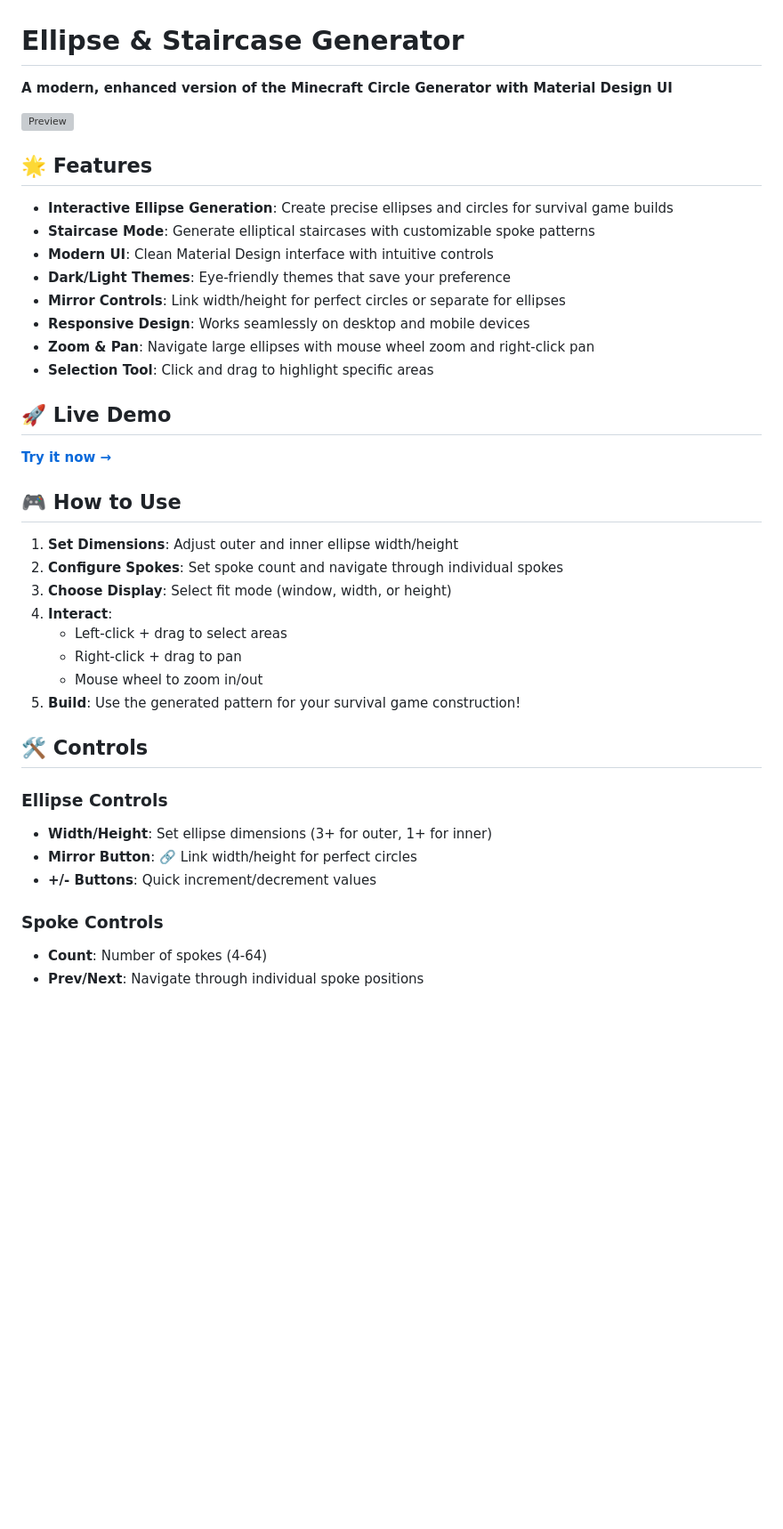
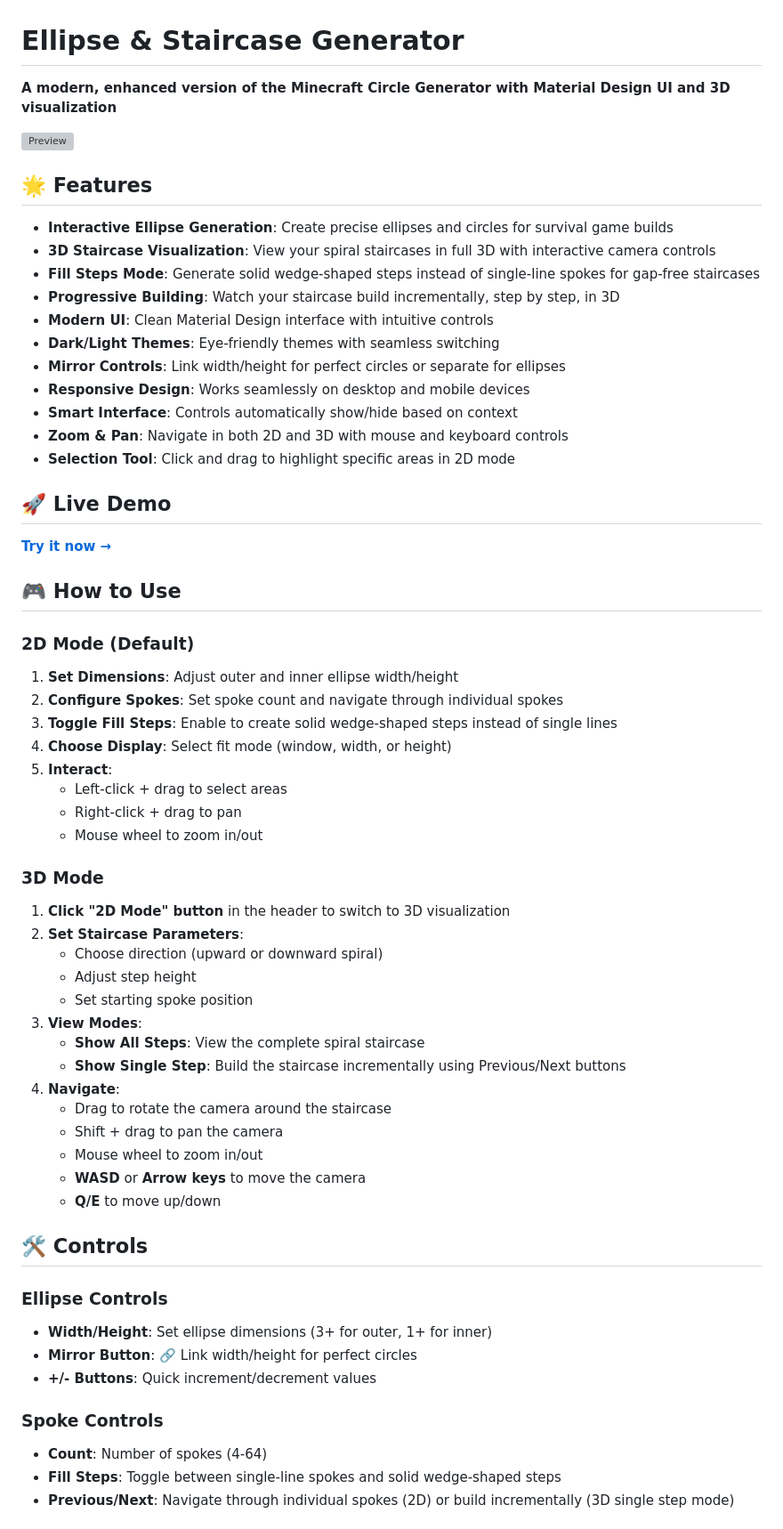
Before and after one commit to netrokus/ellipse-and-staircase-generator, a Markdown page: README.md, the part around the change printed below. Shown: that part at 89% size. GitHub-like rendering; blank space fills up the shorter version; grey boxes are pictures that could not be loaded.

```diff
--- a/README.md
+++ b/README.md
@@ -1,19 +1,22 @@
 # Ellipse & Staircase Generator
 
-**A modern, enhanced version of the Minecraft Circle Generator with Material Design UI**
+**A modern, enhanced version of the Minecraft Circle Generator with Material Design UI and 3D visualization**
 
 ![Preview](https://github.com/netrokus/ellipse-and-staircase-generator/blob/main/screenshots/preview.png)
 
 ## 🌟 Features
 
 - **Interactive Ellipse Generation**: Create precise ellipses and circles for survival game builds
-- **Staircase Mode**: Generate elliptical staircases with customizable spoke patterns
+- **3D Staircase Visualization**: View your spiral staircases in full 3D with interactive camera controls
+- **Fill Steps Mode**: Generate solid wedge-shaped steps instead of single-line spokes for gap-free staircases
+- **Progressive Building**: Watch your staircase build incrementally, step by step, in 3D
 - **Modern UI**: Clean Material Design interface with intuitive controls
-- **Dark/Light Themes**: Eye-friendly themes that save your preference
+- **Dark/Light Themes**: Eye-friendly themes with seamless switching
 - **Mirror Controls**: Link width/height for perfect circles or separate for ellipses
 - **Responsive Design**: Works seamlessly on desktop and mobile devices
-- **Zoom & Pan**: Navigate large ellipses with mouse wheel zoom and right-click pan
-- **Selection Tool**: Click and drag to highlight specific areas
+- **Smart Interface**: Controls automatically show/hide based on context
+- **Zoom & Pan**: Navigate in both 2D and 3D with mouse and keyboard controls
+- **Selection Tool**: Click and drag to highlight specific areas in 2D mode
 
 ## 🚀 Live Demo
 
@@ -21,14 +24,31 @@
 
 ## 🎮 How to Use
 
+### 2D Mode (Default)
 1. **Set Dimensions**: Adjust outer and inner ellipse width/height
 2. **Configure Spokes**: Set spoke count and navigate through individual spokes
-3. **Choose Display**: Select fit mode (window, width, or height)
-4. **Interact**:
+3. **Toggle Fill Steps**: Enable to create solid wedge-shaped steps instead of single lines
+4. **Choose Display**: Select fit mode (window, width, or height)
+5. **Interact**:
    - Left-click + drag to select areas
    - Right-click + drag to pan
    - Mouse wheel to zoom in/out
-5. **Build**: Use the generated pattern for your survival game construction!
+
+### 3D Mode
+1. **Click "2D Mode" button** in the header to switch to 3D visualization
+2. **Set Staircase Parameters**:
+   - Choose direction (upward or downward spiral)
+   - Adjust step height
+   - Set starting spoke position
+3. **View Modes**:
+   - **Show All Steps**: View the complete spiral staircase
+   - **Show Single Step**: Build the staircase incrementally using Previous/Next buttons
+4. **Navigate**:
+   - Drag to rotate the camera around the staircase
+   - Shift + drag to pan the camera
+   - Mouse wheel to zoom in/out
+   - **WASD** or **Arrow keys** to move the camera
+   - **Q/E** to move up/down
 
 ## 🛠️ Controls
 
@@ -39,5 +59,6 @@
 
 ### Spoke Controls
 - **Count**: Number of spokes (4-64)
-- **Prev/Next**: Navigate through individual spoke positions
+- **Fill Steps**: Toggle between single-line spokes and solid wedge-shaped steps
+- **Previous/Next**: Navigate through individual spokes (2D) or build incrementally (3D single step mode)
 
```
Also changed, not shown: other parts of README.md (+33 -30 lines).
